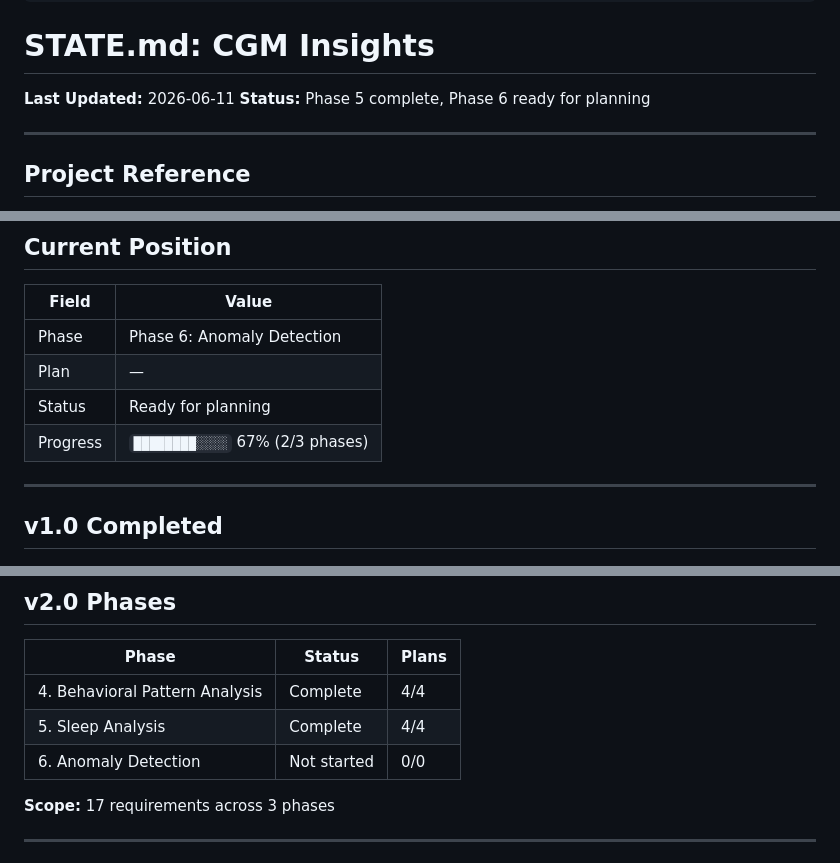
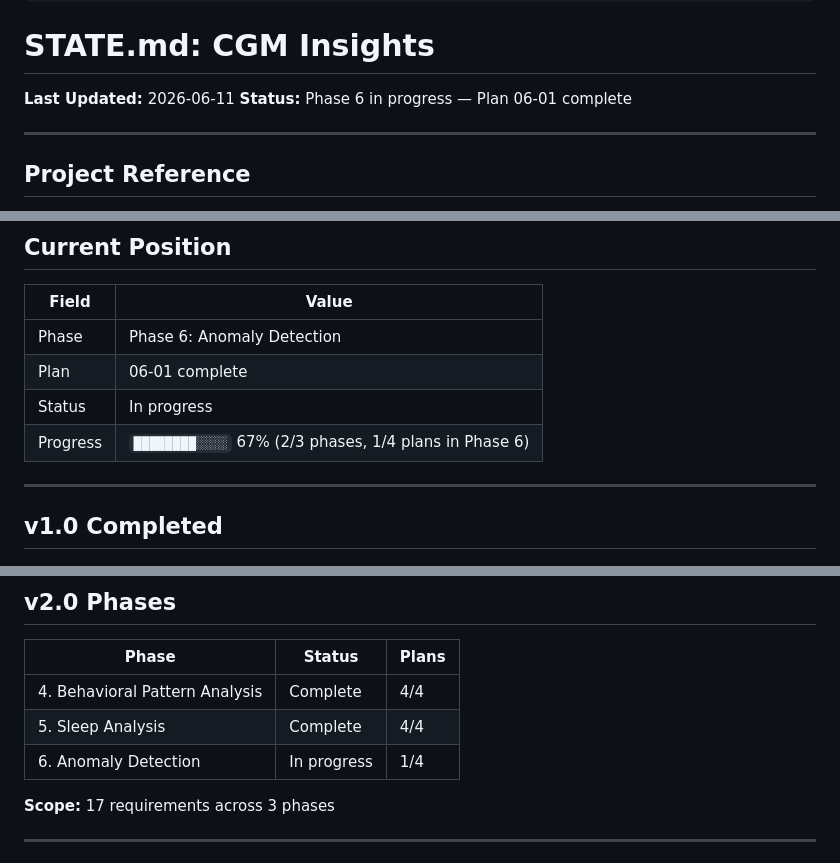
Before and after one commit to kbsimple/sugarmate-reports, a Markdown page: .planning/STATE.md, 3 parts joined by grey strips. Drawn GitHub-style.

```diff
--- a/.planning/STATE.md
+++ b/.planning/STATE.md
@@ -15,7 +15,7 @@ progress:
 # STATE.md: CGM Insights
 
 **Last Updated:** 2026-06-11
-**Status:** Phase 5 complete, Phase 6 ready for planning
+**Status:** Phase 6 in progress — Plan 06-01 complete
 
 ---
 
@@ -32,9 +32,9 @@ progress:
 | Field | Value |
 |-------|-------|
 | Phase | Phase 6: Anomaly Detection |
-| Plan | — |
-| Status | Ready for planning |
-| Progress | `████████░░░░` 67% (2/3 phases) |
+| Plan | 06-01 complete |
+| Status | In progress |
+| Progress | `████████░░░░` 67% (2/3 phases, 1/4 plans in Phase 6) |
 
 ---
 
@@ -56,7 +56,7 @@ progress:
 |-------|--------|-------|
 | 4. Behavioral Pattern Analysis | Complete | 4/4 |
 | 5. Sleep Analysis | Complete | 4/4 |
-| 6. Anomaly Detection | Not started | 0/0 |
+| 6. Anomaly Detection | In progress | 1/4 |
 
 **Scope:** 17 requirements across 3 phases
 
```
Also changed, not shown: other parts of .planning/STATE.md (+3 -1 lines), .planning/ROADMAP.md (+6 -6 lines), 1 other file.
